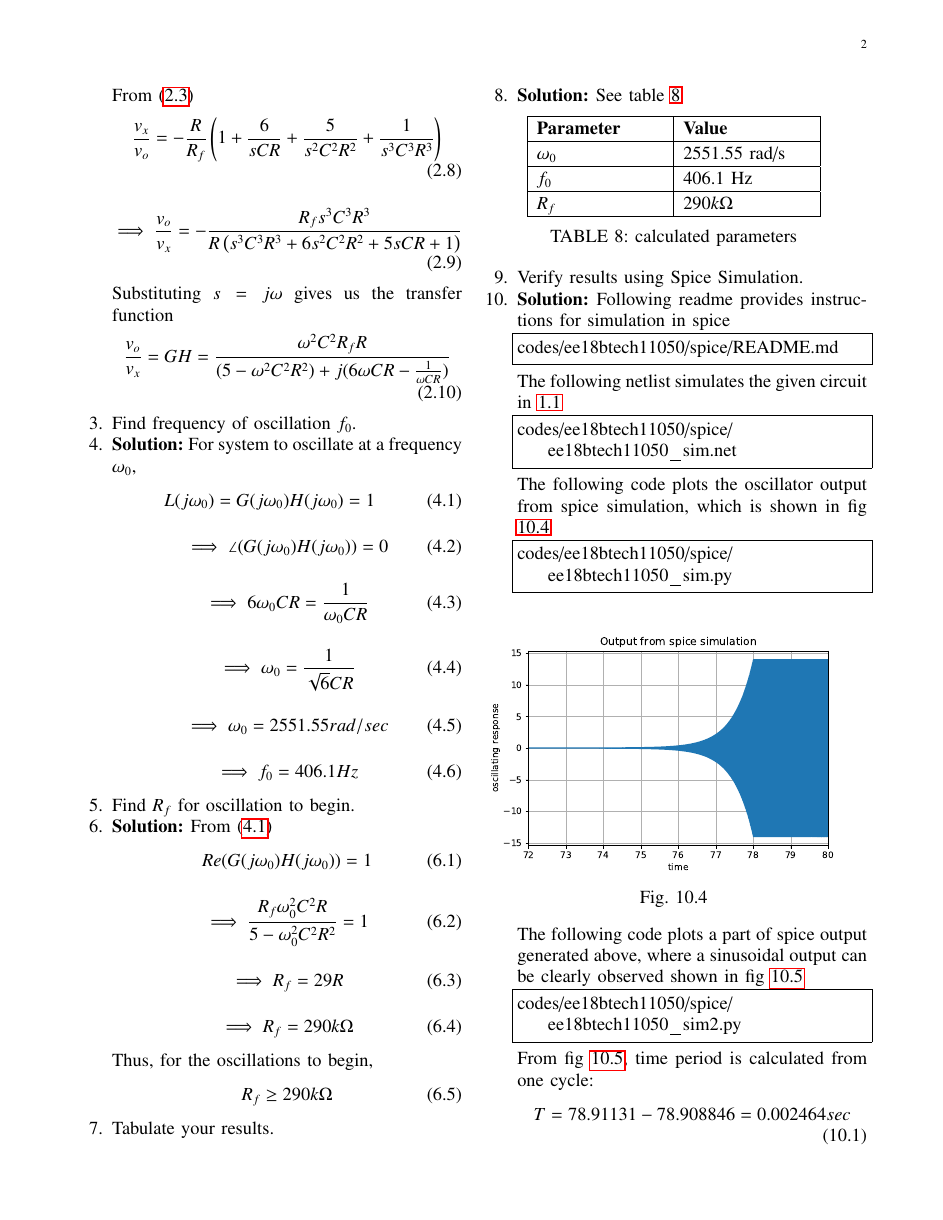
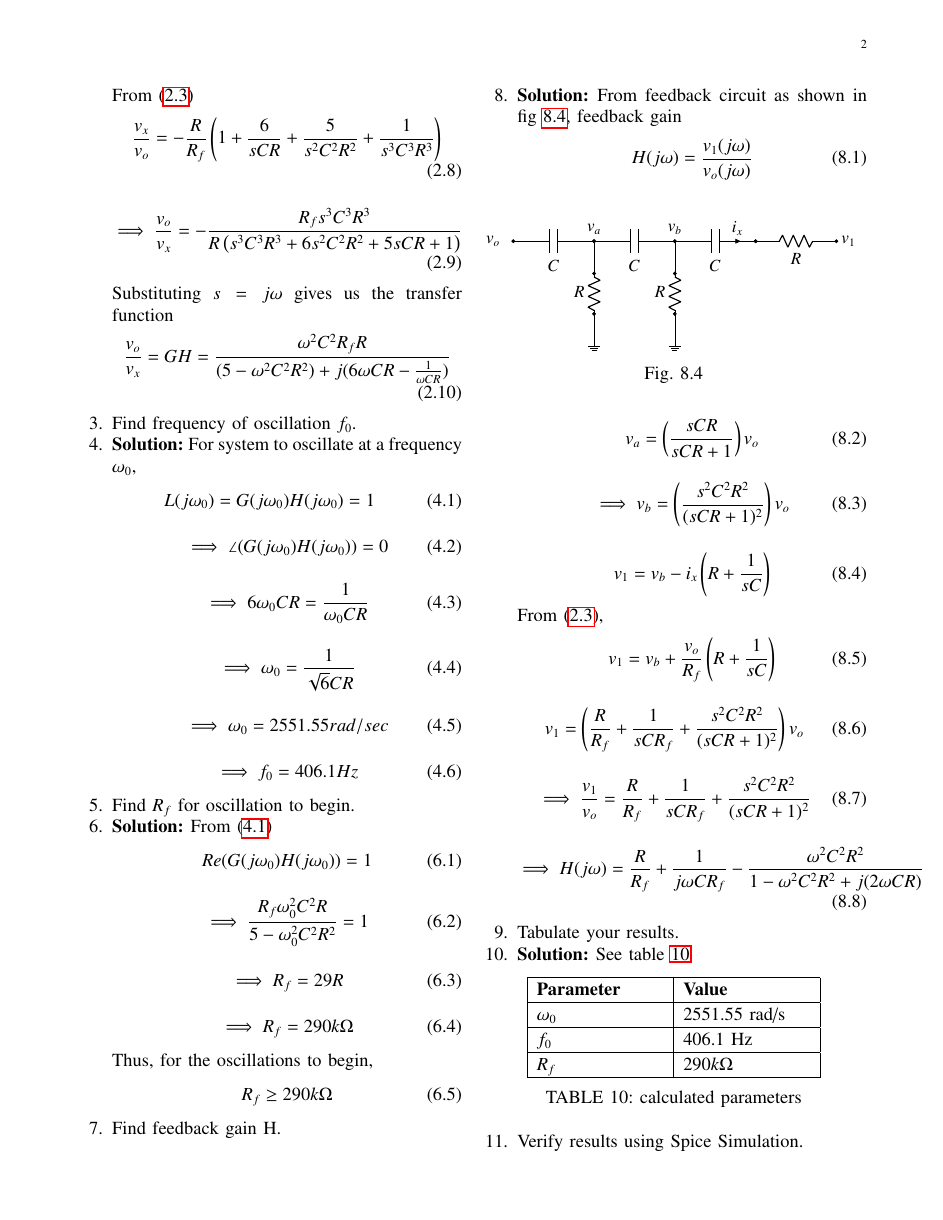
Before and after one commit to Krati012/EE2227-Control-Systems, a LaTeX paper (feedback manual/gvv_feedback_manual.tex, which reads feedback manual/chapters/ee18btech11050_2.tex): page 2 of 3. Compiled offline with pdfLaTeX.

Commit message:
Update ee18btech11050_2.tex

```diff
--- a/feedback manual/chapters/ee18btech11050_2.tex
+++ b/feedback manual/chapters/ee18btech11050_2.tex
@@ -107,6 +107,44 @@ Thus, for the oscillations to begin,
 \begin{align}
     R_f \geq 290 k\ohm
 \end{align}
+
+\item Find feedback gain H.
+\item \solution From feedback circuit as shown in fig \ref{fig:ee18btech11050_f8}, feedback gain
+\begin{align}
+    H(j\omega) = \frac{v_1(j\omega)}{v_o(j\omega)}
+\end{align}
+
+\begin{figure}[!ht]
+	\begin{center}
+		\resizebox{\columnwidth}{!}{\input{./figs/ee18btech11050/feedback.tex}}
+	\end{center}
+\caption{}
+\label{fig:ee18btech11050_f8}
+\end{figure}
+
+\begin{align}
+    v_a = \brak{\frac{sCR}{sCR+1}}v_o
+\end{align}
+\begin{align}
+    \implies v_b = \brak{\frac{s^2C^2R^2}{(sCR+1)^2}}v_o
+\end{align}
+\begin{align}
+    v_1 = v_b - i_x\brak{R + \frac{1}{sC}}
+\end{align}
+From \eqref{ee18btech11050_eq1},
+\begin{align}
+    v_1 = v_b + \frac{v_o}{R_f}\brak{R + \frac{1}{sC}}
+\end{align}
+\begin{align}
+    v_1 = \brak{\frac{R}{R_f} + \frac{1}{sCR_f} + \frac{s^2C^2R^2}{(sCR+1)^2}}v_o
+\end{align}
+\begin{align}
+    \implies \frac{v_1}{v_o} = \frac{R}{R_f} + \frac{1}{sCR_f} + \frac{s^2C^2R^2}{(sCR+1)^2}
+\end{align}
+\begin{align}
+    \implies H(j\omega) = \frac{R}{R_f} + \frac{1}{j\omega CR_f} - \frac{\omega^2C^2R^2}{1-\omega^2C^2R^2 + j(2\omega CR)}
+\end{align}
+
 \item Tabulate your results.
 \item \solution See table \ref{parameters}
 \begin{table}[!ht]
```
